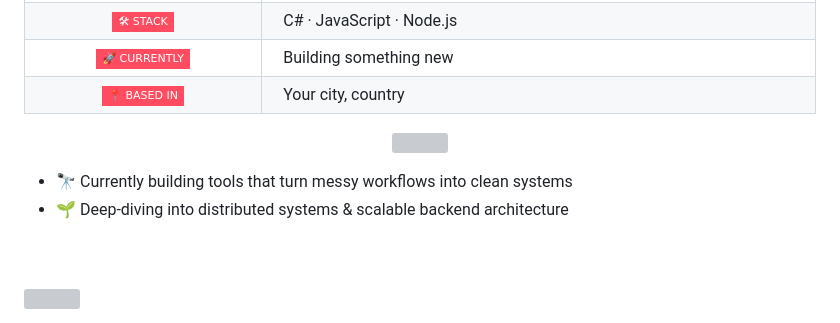
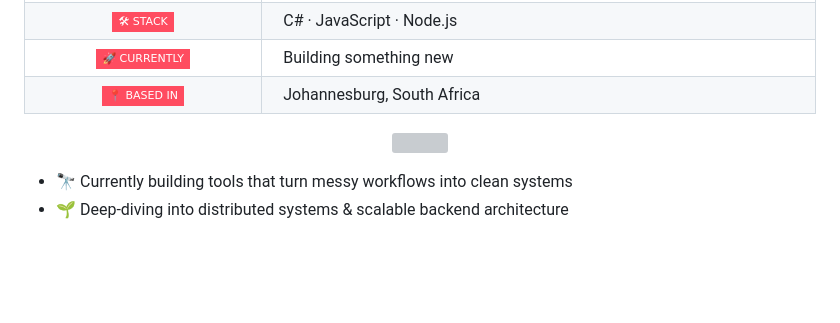
Before and after one commit to arnoldsemase/arnoldsemase, a Markdown page: README.md, the part around one of its changes. Rendered like a GitHub page; badges without logos; blank space fills up the shorter version; grey boxes are pictures that could not be loaded.

Commit message:
Update location and remove activity graph from README
Updated location to Johannesburg, South Africa and removed activity graph.

```diff
--- a/README.md
+++ b/README.md
@@ -89,7 +89,7 @@ const arnold = {
 <td width="30%" align="center" bgcolor="#0D0D12">
 <img src="https://img.shields.io/badge/📍_BASED_IN-FF4C60?style=flat-square&labelColor=FF4C60&color=FF4C60" height="26"/>
 </td>
-<td width="70%" bgcolor="#1A1A23">&nbsp;&nbsp;Your city, country</td>
+<td width="70%" bgcolor="#1A1A23">&nbsp;&nbsp;Johannesburg, South Africa</td>
 </tr>
 </table>
 
```
Also changed, not shown: other parts of README.md (+0 -8 lines).
